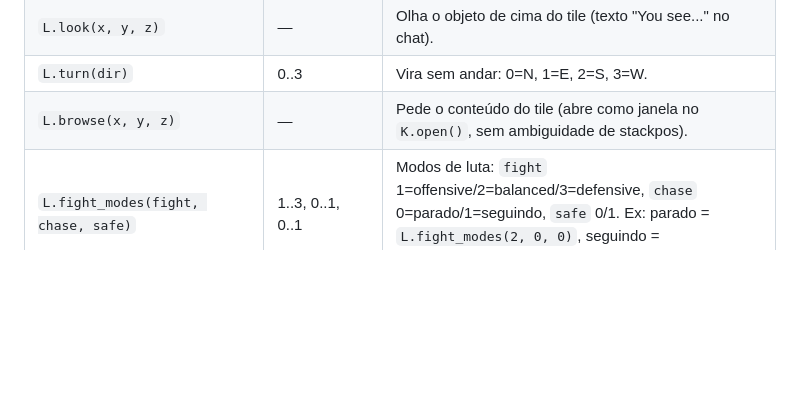
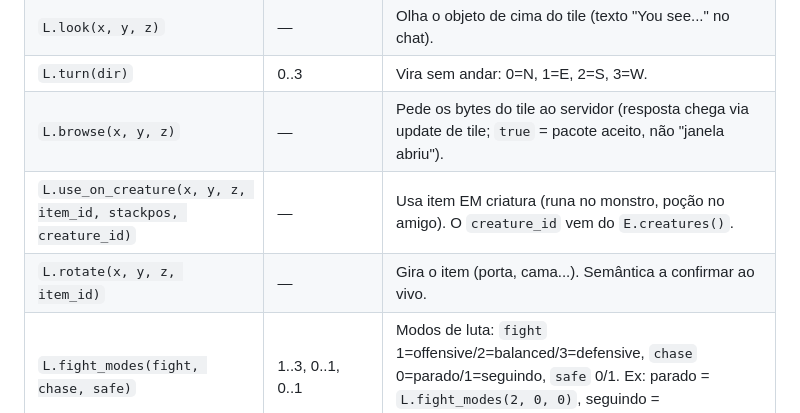
Before and after one commit to danzaio/arcanist-sdk, a Markdown page: AGENTS.md, the part around the change. Drawn GitHub-style; blank space fills up the shorter version.

Commit message:
use_on_creature + rotate

```diff
--- a/AGENTS.md
+++ b/AGENTS.md
@@ -230,7 +230,9 @@ local L = require("sdk.localplayer")
 | `L.attack(id)` | creature id | Ataca; `0` cancela o ataque. |
 | `L.look(x, y, z)` | — | Olha o objeto de cima do tile (texto "You see..." no chat). |
 | `L.turn(dir)` | 0..3 | Vira sem andar: 0=N, 1=E, 2=S, 3=W. |
-| `L.browse(x, y, z)` | — | Pede o conteúdo do tile (abre como janela no `K.open()`, sem ambiguidade de stackpos). |
+| `L.browse(x, y, z)` | — | Pede os bytes do tile ao servidor (resposta chega via update de tile; `true` = pacote aceito, não "janela abriu"). |
+| `L.use_on_creature(x, y, z, item_id, stackpos, creature_id)` | — | Usa item EM criatura (runa no monstro, poção no amigo). O `creature_id` vem do `E.creatures()`. |
+| `L.rotate(x, y, z, item_id)` | — | Gira o item (porta, cama...). Semântica a confirmar ao vivo. |
 | `L.fight_modes(fight, chase, safe)` | 1..3, 0..1, 0..1 | Modos de luta: `fight` 1=offensive/2=balanced/3=defensive, `chase` 0=parado/1=seguindo, `safe` 0/1. Ex: parado = `L.fight_modes(2, 0, 0)`, seguindo = `L.fight_modes(2, 1, 0)`. |
 | `L.use_item(cid, slot, item_id)` | — | Usa item de um container ABERTO (`cid` 0 = primeira janela; os cids vêm do `K.open()`). |
 | `L.use_at(x, y, z, item_id)` | — | Usa item num tile. No CORPO: `(65535, slot, 0)` — ex: mochila equipada = `L.use_at(65535, 3, 0, id)`. |
```
